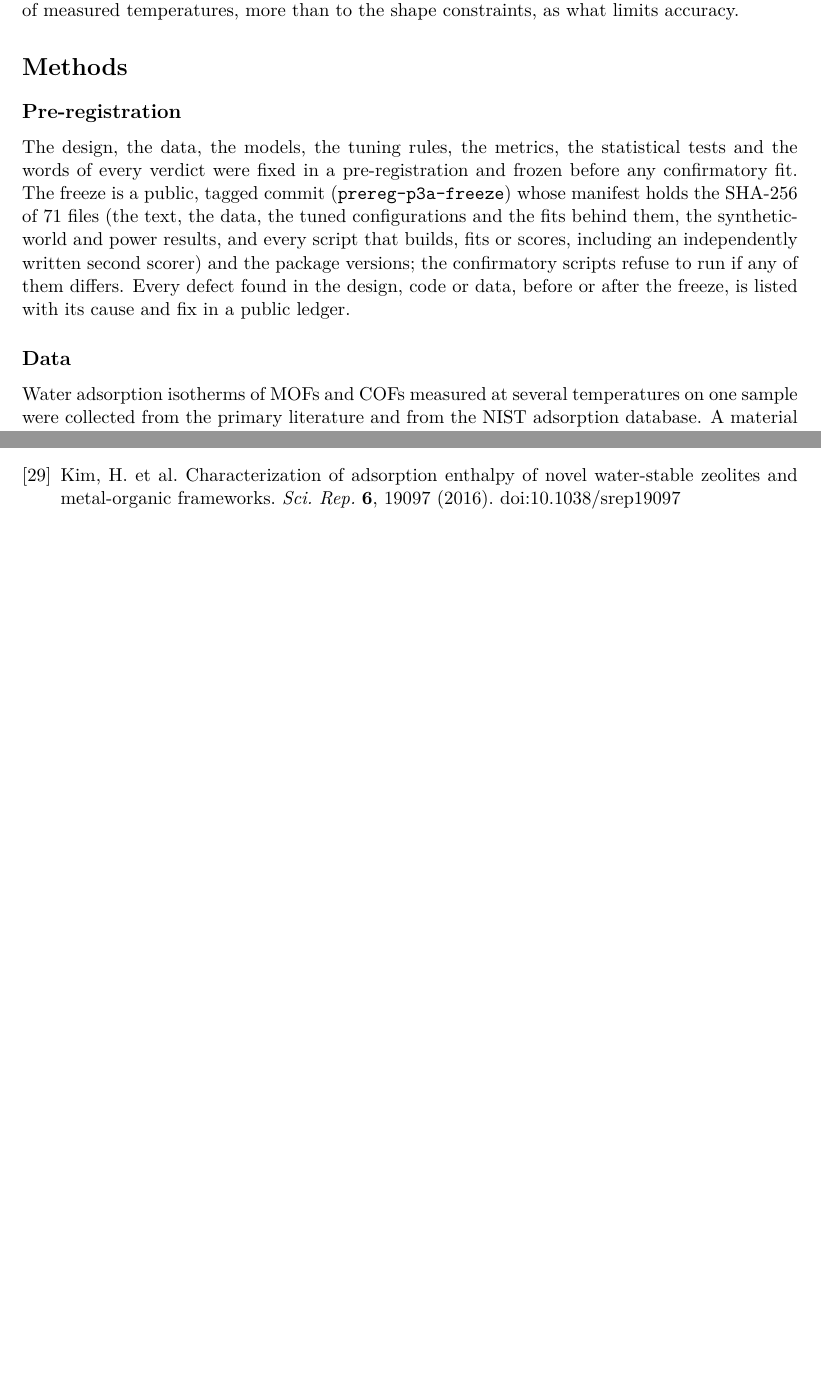
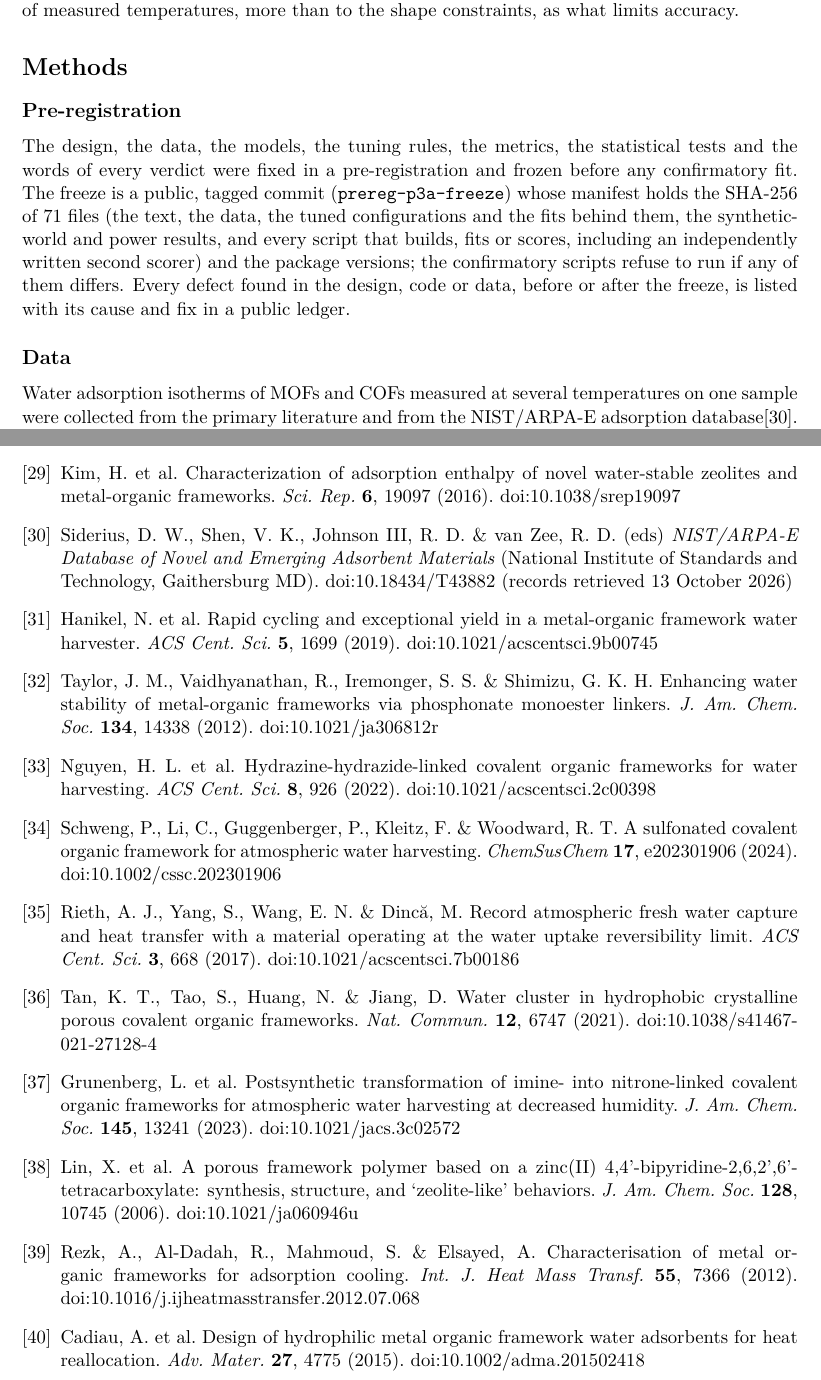
Before and after one commit to abdulhamidbatayhi123/ai-isotherm-thermo, a LaTeX paper (paper/tex/main.tex, which reads paper/tex/refs_main.tex): two parts of pages 8 and 14 of 14, joined at a grey line, cut so that both start at the same text, the shorter picture padded with empty space. Compiled offline with pdfLaTeX.

Commit message:
Data sources cited in full (10 papers, metadata read live from Crossref) and the NIST/ARPA-E ISODB with its live citation-guide format (doi:10.18434/T43882), review R1 M10
Co-Authored-By: Claude Opus 5.5 <noreply@anthropic.com>

```diff
--- a/paper/tex/main.tex
+++ b/paper/tex/main.tex
@@ -390,4 +390,4 @@ after the freeze, is listed with its cause and fix in a public ledger.
 \subsection*{Data}
 
 Water adsorption isotherms of MOFs and COFs measured at several temperatures on one sample were collected from the
-primary literature and from the NIST adsorption database. A material entered the confirmatory set if, at
+primary literature and from the NIST/ARPA-E adsorption database\cite{isodb}. The confirmatory
--- a/paper/tex/refs_main.tex
+++ b/paper/tex/refs_main.tex
@@ -30,4 +30,15 @@
 \bibitem{cheng2026} Cheng, B. Equivariant learning of a transferable three-dimensional classical density functional. Preprint at https://arxiv.org/abs/2608.13506 (2026).
 \bibitem{leenhouts2025} Leenhouts, R. J., Jankelevitch, S., Raike, R., M\"{u}ller, S. \& Vermeire, F. H. Thermodynamics-informed graph neural networks for phase transition enthalpies. \textit{Syst. Control Trans.} \textbf{4}, 1662 (2025). doi:10.69997/sct.140638
 \bibitem{kim2016} Kim, H. et al. Characterization of adsorption enthalpy of novel water-stable zeolites and metal-organic frameworks. \textit{Sci. Rep.} \textbf{6}, 19097 (2016). doi:10.1038/srep19097
+\bibitem{isodb} Siderius, D. W., Shen, V. K., Johnson III, R. D. \& van Zee, R. D. (eds) \textit{NIST/ARPA-E Database of Novel and Emerging Adsorbent Materials} (National Institute of Standards and Technology, Gaithersburg MD). doi:10.18434/T43882 (records retrieved 13 October 2026)
+\bibitem{hanikel2019} Hanikel, N. et al. Rapid cycling and exceptional yield in a metal-organic framework water harvester. \textit{ACS Cent. Sci.} \textbf{5}, 1699 (2019). doi:10.1021/acscentsci.9b00745
+\bibitem{taylor2012} Taylor, J. M., Vaidhyanathan, R., Iremonger, S. S. \& Shimizu, G. K. H. Enhancing water stability of metal-organic frameworks via phosphonate monoester linkers. \textit{J. Am. Chem. Soc.} \textbf{134}, 14338 (2012). doi:10.1021/ja306812r
+\bibitem{nguyen2022} Nguyen, H. L. et al. Hydrazine-hydrazide-linked covalent organic frameworks for water harvesting. \textit{ACS Cent. Sci.} \textbf{8}, 926 (2022). doi:10.1021/acscentsci.2c00398
+\bibitem{schweng2024} Schweng, P., Li, C., Guggenberger, P., Kleitz, F. \& Woodward, R. T. A sulfonated covalent organic framework for atmospheric water harvesting. \textit{ChemSusChem} \textbf{17}, e202301906 (2024). doi:10.1002/cssc.202301906
+\bibitem{rieth2017} Rieth, A. J., Yang, S., Wang, E. N. \& Dinc\u{a}, M. Record atmospheric fresh water capture and heat transfer with a material operating at the water uptake reversibility limit. \textit{ACS Cent. Sci.} \textbf{3}, 668 (2017). doi:10.1021/acscentsci.7b00186
+\bibitem{tan2021} Tan, K. T., Tao, S., Huang, N. \& Jiang, D. Water cluster in hydrophobic crystalline porous covalent organic frameworks. \textit{Nat. Commun.} \textbf{12}, 6747 (2021). doi:10.1038/s41467-021-27128-4
+\bibitem{grunenberg2023} Grunenberg, L. et al. Postsynthetic transformation of imine- into nitrone-linked covalent organic frameworks for atmospheric water harvesting at decreased humidity. \textit{J. Am. Chem. Soc.} \textbf{145}, 13241 (2023). doi:10.1021/jacs.3c02572
+\bibitem{lin2006} Lin, X. et al. A porous framework polymer based on a zinc(II) 4,4'-bipyridine-2,6,2',6'-tetracarboxylate: synthesis, structure, and `zeolite-like' behaviors. \textit{J. Am. Chem. Soc.} \textbf{128}, 10745 (2006). doi:10.1021/ja060946u
+\bibitem{rezk2012} Rezk, A., Al-Dadah, R., Mahmoud, S. \& Elsayed, A. Characterisation of metal organic frameworks for adsorption cooling. \textit{Int. J. Heat Mass Transf.} \textbf{55}, 7366 (2012). doi:10.1016/j.ijheatmasstransfer.2012.07.068
+\bibitem{cadiau2015} Cadiau, A. et al. Design of hydrophilic metal organic framework water adsorbents for heat reallocation. \textit{Adv. Mater.} \textbf{27}, 4775 (2015). doi:10.1002/adma.201502418
 \end{thebibliography}
```
Also changed, not shown: paper/tex/main.pdf, paper/tex/si.pdf, paper/tex/main.tex (4 more changed lines), 1 other file.
